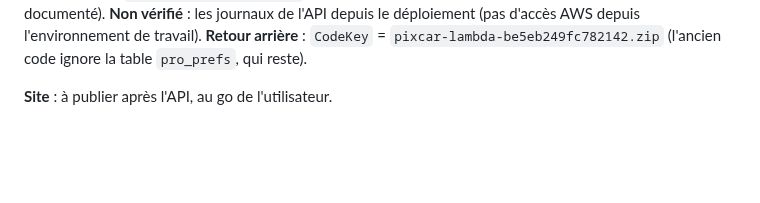
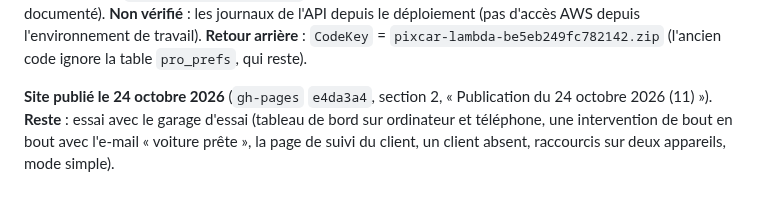
Before and after one commit to Floriancrt/Pixcar, a Markdown page: docs/exploitation.md, the part around one of its changes. GitHub-like rendering; blank space fills up the shorter version.

```diff
--- a/docs/exploitation.md
+++ b/docs/exploitation.md
@@ -931,4 +933,6 @@ d'intervention (`POST …/calendar/work/…`) et agenda : 401 ; suivi du client
 vérifié** : les journaux de l'API depuis le déploiement (pas d'accès AWS depuis l'environnement de travail). **Retour arrière** :
 `CodeKey` = `pixcar-lambda-be5eb249fc782142.zip` (l'ancien code ignore la table `pro_prefs`, qui reste).
 
-**Site** : à publier après l'API, au go de l'utilisateur.
+**Site publié le 24 octobre 2026** (`gh-pages` `e4da3a4`, section 2, « Publication du 24 octobre 2026 (11) »). **Reste** : essai avec le
+garage d'essai (tableau de bord sur ordinateur et téléphone, une intervention de bout en bout avec l'e-mail « voiture prête », la page
+de suivi du client, un client absent, raccourcis sur deux appareils, mode simple).
```
Also changed, not shown: other parts of docs/exploitation.md (+2 -0 lines), docs/calendrier-avance.md (+2 -1 lines).
